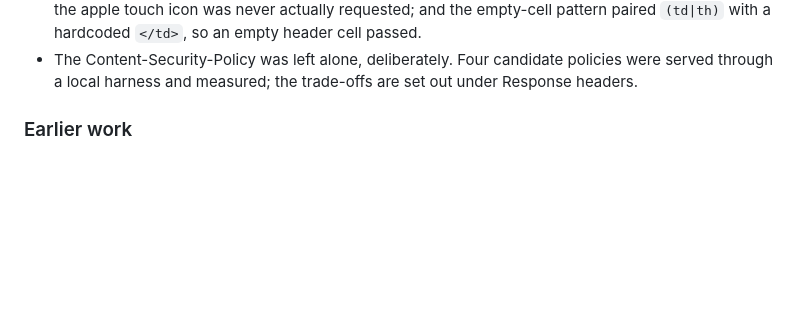
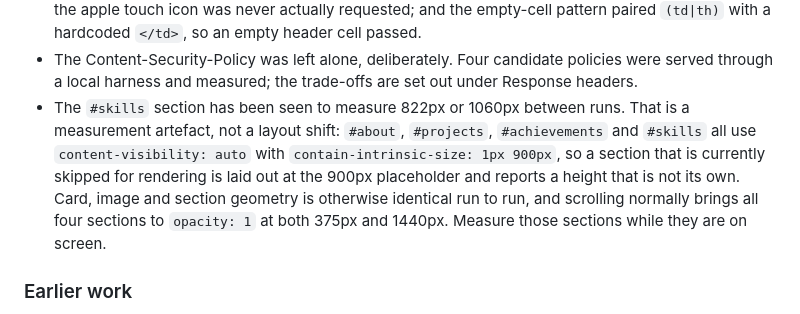
Before and after one commit to raunakdey-07/raunakdey-07.github.io, a Markdown page: README.md, the part around the change. Drawn GitHub-style; blank space fills up the shorter version.

Commit message:
docs: explain the skills-section height variance
#skills alternates between measuring 822px and 1060px across runs, which
had been reported as unexplained. It is explained.

#about, #projects, #achievements and #skills all set
`content-visibility: auto` with `contain-intrinsic-size: 1px 900px`. A
section that is currently skipped for rendering is laid out at that 900px
placeholder, so reading its height while skipped returns a number that is
not its own. The variance tracks which state the section was in, not any
change in content.

Nothing is broken: card, image and section geometry is identical run to
run otherwise, and stepping down the page normally brings all four
sections to opacity 1 at both 375px and 1440px. Recorded so it is not
chased again, and so nobody reads a 900px placeholder as a layout shift.

```diff
--- a/README.md
+++ b/README.md
@@ -170,6 +170,14 @@ Newest first.
 - The Content-Security-Policy was left alone, deliberately. Four candidate
   policies were served through a local harness and measured; the trade-offs are
   set out under Response headers.
+- The `#skills` section has been seen to measure 822px or 1060px between runs.
+  That is a measurement artefact, not a layout shift: `#about`, `#projects`,
+  `#achievements` and `#skills` all use `content-visibility: auto` with
+  `contain-intrinsic-size: 1px 900px`, so a section that is currently skipped
+  for rendering is laid out at the 900px placeholder and reports a height that is
+  not its own. Card, image and section geometry is otherwise identical run to
+  run, and scrolling normally brings all four sections to `opacity: 1` at both
+  375px and 1440px. Measure those sections while they are on screen.
 
 ### Earlier work
 
```
